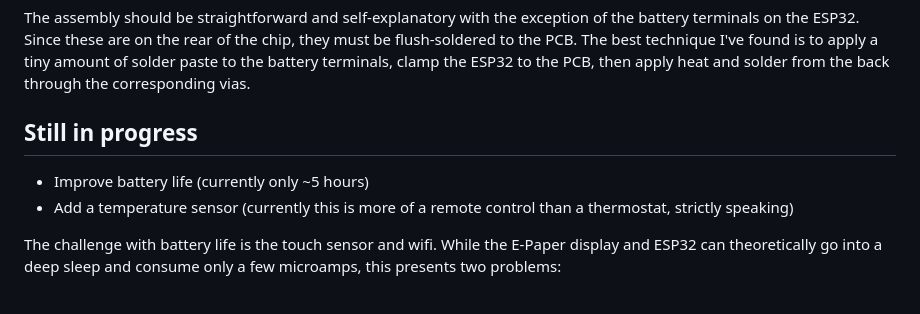
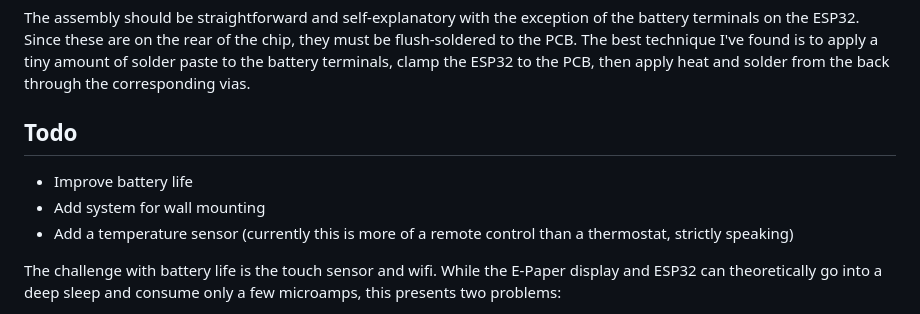
Before and after one commit to danepowell/thermostat, a Markdown page: README.md, the part around one of its changes. Rendered like a GitHub page.

```diff
--- a/README.md
+++ b/README.md
@@ -36,9 +44,10 @@ The `kicad` directory contains the KiCad PCB and schematic which you can use to
 
 The assembly should be straightforward and self-explanatory with the exception of the battery terminals on the ESP32. Since these are on the rear of the chip, they must be flush-soldered to the PCB. The best technique I've found is to apply a tiny amount of solder paste to the battery terminals, clamp the ESP32 to the PCB, then apply heat and solder from the back through the corresponding vias.
 
-## Still in progress
+## Todo
 
-- Improve battery life (currently only ~5 hours)
+- Improve battery life
+- Add system for wall mounting
 - Add a temperature sensor (currently this is more of a remote control than a thermostat, strictly speaking)
 
 The challenge with battery life is the touch sensor and wifi. While the E-Paper display and ESP32 can theoretically go into a deep sleep and consume only a few microamps, this presents two problems:
```
Also changed, not shown: other parts of README.md (+11 -3 lines), hand.jpg (added), perspective.jpg (added).
